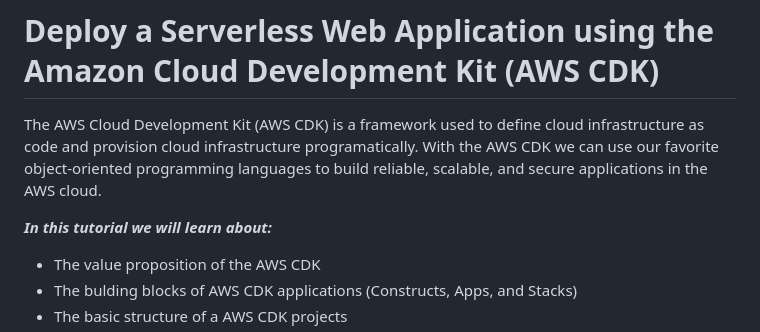
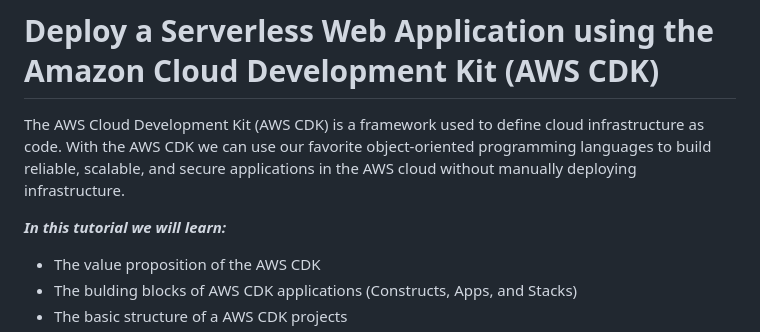
Before and after one commit to Tara-Cloud/aws-cdk-tutorial, a Markdown page: README.md, the part around the change printed below. Rendered like a GitHub page.

```diff
--- a/README.md
+++ b/README.md
@@ -1,7 +1,7 @@
 # Deploy a Serverless Web Application using the Amazon Cloud Development Kit (AWS CDK)
-The AWS Cloud Development Kit (AWS CDK) is a framework used to define cloud infrastructure as code and provision cloud infrastructure programatically.  With the AWS CDK we can use our favorite object-oriented programming languages to build reliable, scalable, and secure applications in the AWS cloud.
+The AWS Cloud Development Kit (AWS CDK) is a framework used to define cloud infrastructure as code.  With the AWS CDK we can use our favorite object-oriented programming languages to build reliable, scalable, and secure applications in the AWS cloud without manually deploying infrastructure.
 
-***In this tutorial we will learn about:***
+***In this tutorial we will learn:***
 - The value proposition of the AWS CDK
 - The bulding blocks of AWS CDK applications (Constructs, Apps, and Stacks)
 - The basic structure of a AWS CDK projects
```
Also changed, not shown: other parts of README.md (+6 -0 lines), readme-assets/example_serverless_architecture.png (added), 1 other file.
